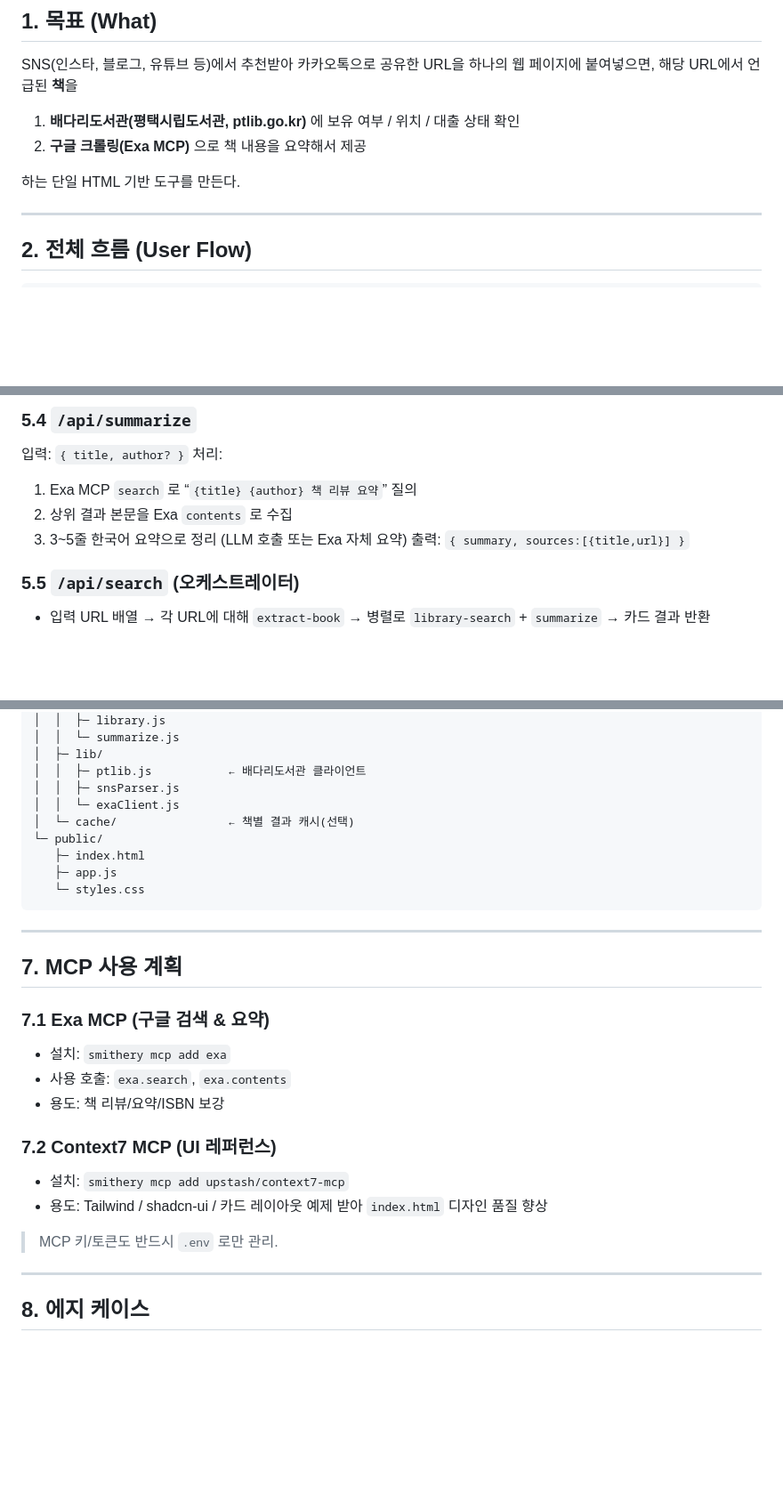
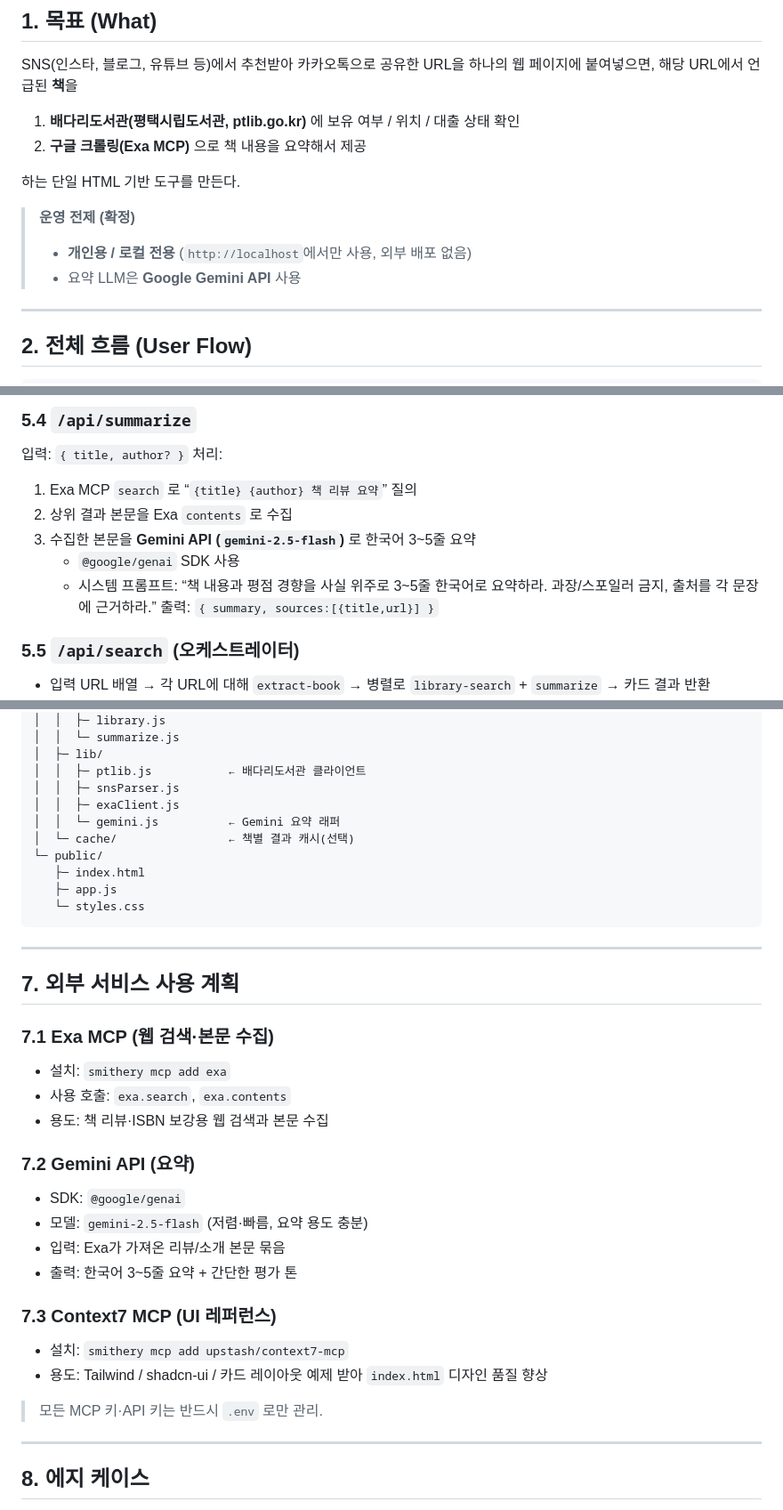
Before and after one commit to Siyeolryu/baedari, a Markdown page: PLAN.md, 3 parts joined by grey strips. Shown at 89% size. Drawn GitHub-style; blank space fills up the shorter version.

```diff
--- a/PLAN.md
+++ b/PLAN.md
@@ -9,6 +9,10 @@ SNS(인스타, 블로그, 유튜브 등)에서 추천받아 카카오톡으로
 2. **구글 크롤링(Exa MCP)** 으로 책 내용을 요약해서 제공
 
 하는 단일 HTML 기반 도구를 만든다.
+
+> **운영 전제 (확정)**
+> - **개인용 / 로컬 전용** (`http://localhost`에서만 사용, 외부 배포 없음)
+> - 요약 LLM은 **Google Gemini API** 사용
 
 ---
 
@@ -132,7 +143,10 @@ SNS(인스타, 블로그, 유튜브 등)에서 추천받아 카카오톡으로
 처리:
 1. Exa MCP `search` 로 “`{title} {author} 책 리뷰 요약`” 질의
 2. 상위 결과 본문을 Exa `contents` 로 수집
-3. 3~5줄 한국어 요약으로 정리 (LLM 호출 또는 Exa 자체 요약)
+3. 수집한 본문을 **Gemini API (`gemini-2.5-flash`)** 로 한국어 3~5줄 요약
+   - `@google/genai` SDK 사용
+   - 시스템 프롬프트: “책 내용과 평점 경향을 사실 위주로 3~5줄 한국어로
+     요약하라. 과장/스포일러 금지, 출처를 각 문장에 근거하라.”
 출력: `{ summary, sources:[{title,url}] }`
 
 ### 5.5 `/api/search` (오케스트레이터)
@@ -160,7 +174,8 @@ baedari/
 │  ├─ lib/
 │  │  ├─ ptlib.js           ← 배다리도서관 클라이언트
 │  │  ├─ snsParser.js
-│  │  └─ exaClient.js
+│  │  ├─ exaClient.js
+│  │  └─ gemini.js          ← Gemini 요약 래퍼
 │  └─ cache/                ← 책별 결과 캐시(선택)
 └─ public/
    ├─ index.html
@@ -170,19 +185,25 @@ baedari/
 
 ---
 
-## 7. MCP 사용 계획
+## 7. 외부 서비스 사용 계획
 
-### 7.1 Exa MCP (구글 검색 & 요약)
+### 7.1 Exa MCP (웹 검색·본문 수집)
 - 설치: `smithery mcp add exa`
 - 사용 호출: `exa.search`, `exa.contents`
-- 용도: 책 리뷰/요약/ISBN 보강
+- 용도: 책 리뷰·ISBN 보강용 웹 검색과 본문 수집
 
-### 7.2 Context7 MCP (UI 레퍼런스)
+### 7.2 Gemini API (요약)
+- SDK: `@google/genai`
+- 모델: `gemini-2.5-flash` (저렴·빠름, 요약 용도 충분)
+- 입력: Exa가 가져온 리뷰/소개 본문 묶음
+- 출력: 한국어 3~5줄 요약 + 간단한 평가 톤
+
+### 7.3 Context7 MCP (UI 레퍼런스)
 - 설치: `smithery mcp add upstash/context7-mcp`
 - 용도: Tailwind / shadcn-ui / 카드 레이아웃 예제 받아
   `index.html` 디자인 품질 향상
 
-> MCP 키/토큰도 반드시 `.env` 로만 관리.
+> 모든 MCP 키·API 키는 반드시 `.env` 로만 관리.
 
 ---
 
```
Also changed, not shown: other parts of PLAN.md (+34 -23 lines).
